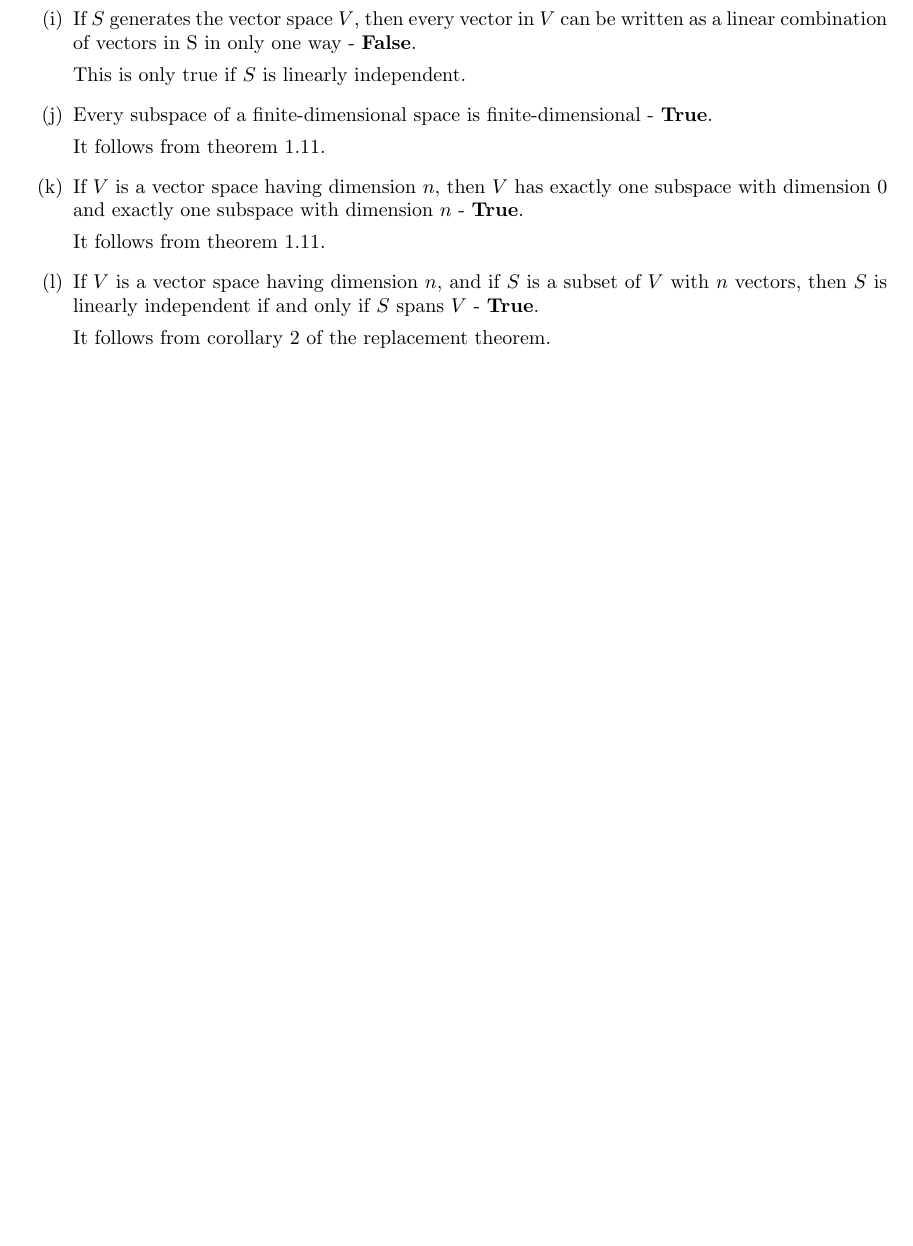
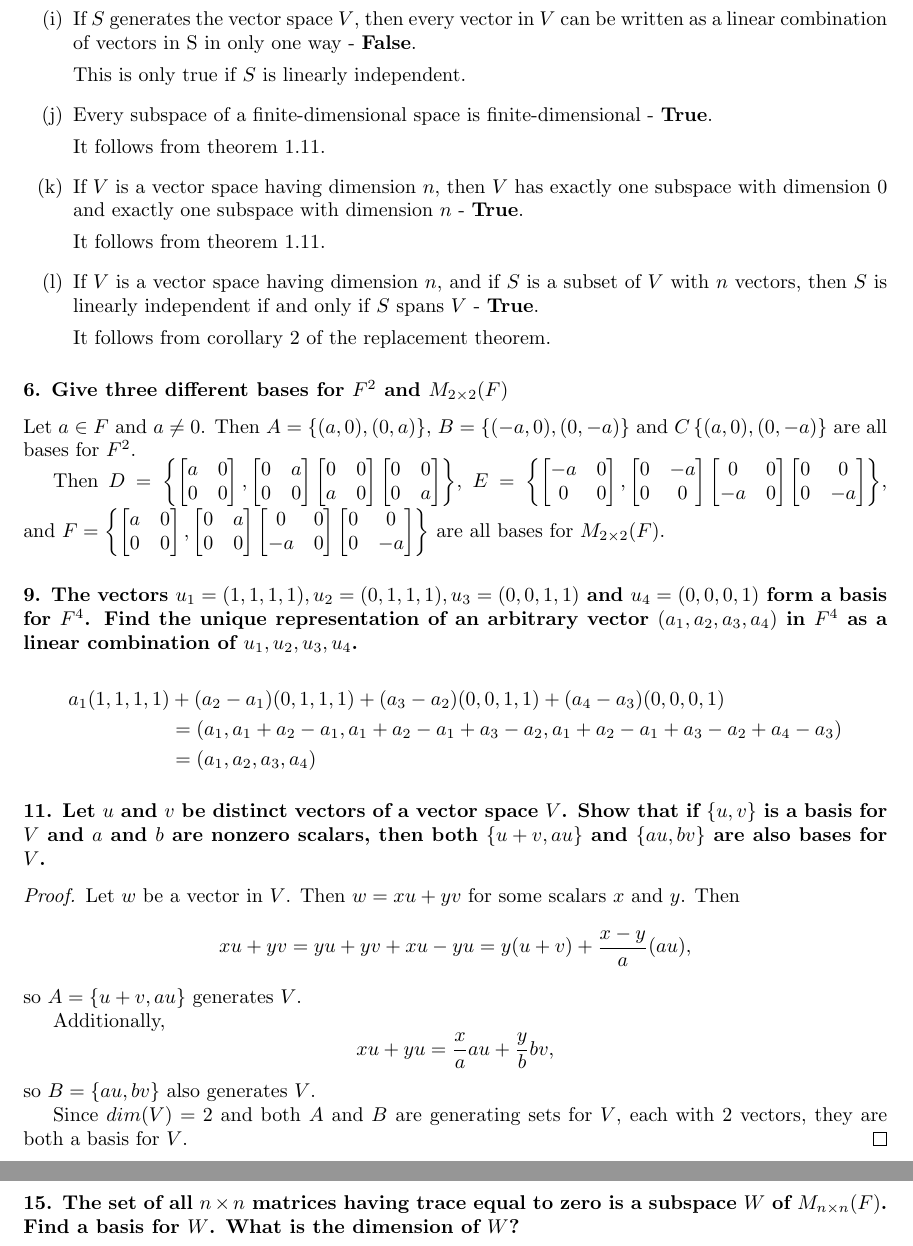
Before and after one commit to ameschmeems/la-friedberg, a LaTeX document (notes/chapter1/chapter1.tex): part of page 21 of 21 before the commit and two parts of pages 21 and 22 of 22 after it, the two joined at a grey line, cut so that both start at the same text, the shorter picture padded with empty space. Compiled offline with pdfLaTeX.

Commit message:
1.6.6 - 1.6.11

```diff
--- a/notes/chapter1/chapter1.tex
+++ b/notes/chapter1/chapter1.tex
@@ -788,4 +788,81 @@ $(1, 0, 0), (0, 1, 0), (1, 1, 0)$
     It follows from corollary 2 of the replacement theorem.
 \end{enumerate}
 
+\subsubsection*{6. Give three different bases for $F^2$ and $M_{2\times 2}(F)$}
+
+Let $a \in F$ and $a \ne 0$. Then $A = \left\{(a, 0), (0, a)\right\}$, $B = \left\{(-a, 0), (0, -a)\right\}$ and $C \left\{(a, 0), (0, -a)\right\}$ are all bases for $F^2$.
+
+Then $D = \left\{
+	\begin{bmatrix}
+		a & 0 \\
+		0 & 0
+	\end{bmatrix},
+	\begin{bmatrix}
+		0 & a \\
+		0 & 0
+	\end{bmatrix}
+	\begin{bmatrix}
+		0 & 0 \\
+		a & 0
+	\end{bmatrix}
+	\begin{bmatrix}
+		0 & 0 \\
+		0 & a
+	\end{bmatrix}
+\right\}$,
+$E = \left\{
+	\begin{bmatrix}
+		-a & 0 \\
+		0 & 0
+	\end{bmatrix},
+	\begin{bmatrix}
+		0 & -a \\
+		0 & 0
+	\end{bmatrix}
+	\begin{bmatrix}
+		0 & 0 \\
+		-a & 0
+	\end{bmatrix}
+	\begin{bmatrix}
+		0 & 0 \\
+		0 & -a
+	\end{bmatrix}
+\right\}$, and
+$F = \left\{
+	\begin{bmatrix}
+		a & 0 \\
+		0 & 0
+	\end{bmatrix},
+	\begin{bmatrix}
+		0 & a \\
+		0 & 0
+	\end{bmatrix}
+	\begin{bmatrix}
+		0 & 0 \\
+		-a & 0
+	\end{bmatrix}
+	\begin{bmatrix}
+		0 & 0 \\
+		0 & -a
+	\end{bmatrix}
+\right\}$ are all bases for $M_{2\times 2}(F)$.
+
+\subsubsection*{9. The vectors $u_1 = (1,1,1,1), u_2=(0,1,1,1), u_3=(0,0,1,1)$ and $u_4 = (0,0,0,1)$ form a basis for $F^4$. Find the unique representation of an arbitrary vector $(a_1, a_2, a_3, a_4)$ in $F^4$ as a linear combination of $u_1, u_2, u_3, u_4$.}
+
+\begin{align*}
+	a_1(1,1,1,1) &+ (a_2 - a_1)(0, 1, 1, 1) + (a_3 - a_2)(0, 0, 1, 1) + (a_4 - a_3)(0, 0, 0, 1) \\&= (a_1, a_1 + a_2 - a_1, a_1 + a_2 - a_1 + a_3 - a_2, a_1 + a_2 - a_1 + a_3 - a_2 + a_4 - a_3) \\&= (a_1, a_2, a_3, a_4)
+\end{align*}
+
+\subsubsection*{11. Let $u$ and $v$ be distinct vectors of a vector space $V$. Show that if $\left\{u, v\right\}$ is a basis for $V$ and $a$ and $b$ are nonzero scalars, then both $\left\{u + v, au\right\}$ and $\left\{au, bv\right\}$ are also bases for $V$.}
+
+\begin{proof}
+	Let $w$ be a vector in $V$. Then $w = xu + yv$ for some scalars $x$ and $y$. Then \[xu + yv = yu + yv + xu - yu = y(u + v) + \frac{x - y}{a}(au),\] so $A = \left\{u + v, au\right\}$ generates $V$.
+
+	Additionally, \[xu + yu = \frac{x}{a}au + \frac{y}{b}bv,\] so $B = \left\{au, bv\right\}$ also generates $V$.
+
+	Since $dim(V) = 2$ and both $A$ and $B$ are generating sets for $V$, each with 2 vectors, they are both a basis for $V$.
+\end{proof}
+
+\subsubsection*{15. The set of all $n\times n$ matrices having trace equal to zero is a subspace $W$ of $M_{n\times n}(F)$. Find a basis for $W$. What is the dimension of $W$?}
+
 \end{document}
```
Also changed, not shown: notes/chapter1/chapter1.pdf.
